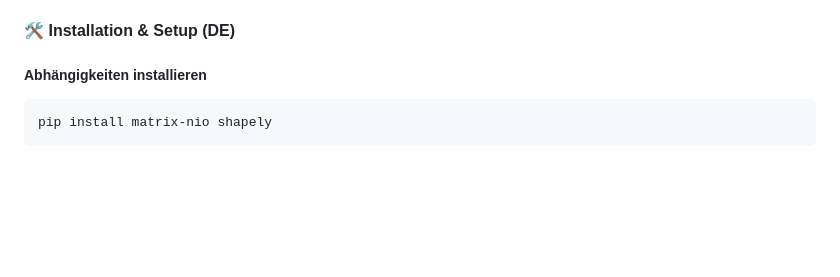
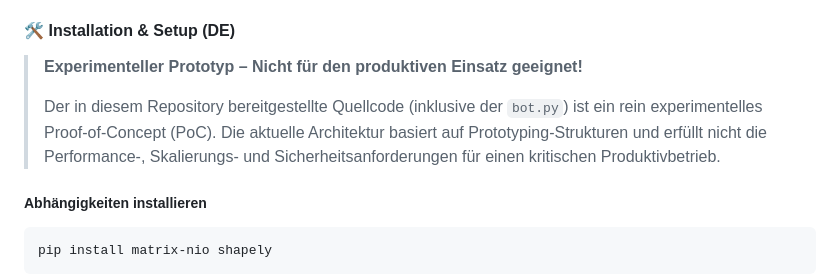
Before and after one commit to eZiner/matrix-polaris-gateway, a Markdown page: README.md, the part around the change. Drawn GitHub-style; blank space fills up the shorter version.

Commit message:
Warnhinweis Prototyp

````diff
--- a/README.md
+++ b/README.md
@@ -27,6 +27,11 @@ Benannt nach dem Polarstern, der Seefahrern seit Jahrtausenden als fester, unver
 * **Ende-zu-Ende-Verschlüsselung (E2EE):** Der Bot unterstützt die sichere Megolm-Verschlüsselung. Die Geo-Daten fließen unlesbar über die Server-Infrastrukturen.
 
 #### 🛠️ Installation & Setup (DE)
+
+>
+> **Experimenteller Prototyp – Nicht für den produktiven Einsatz geeignet!**
+>
+> Der in diesem Repository bereitgestellte Quellcode (inklusive der `bot.py`) ist ein rein experimentelles Proof-of-Concept (PoC). Die aktuelle Architektur basiert auf Prototyping-Strukturen und erfüllt nicht die Performance-, Skalierungs- und Sicherheitsanforderungen für einen kritischen Produktivbetrieb.
 
 ##### Abhängigkeiten installieren
 ```bash
````
